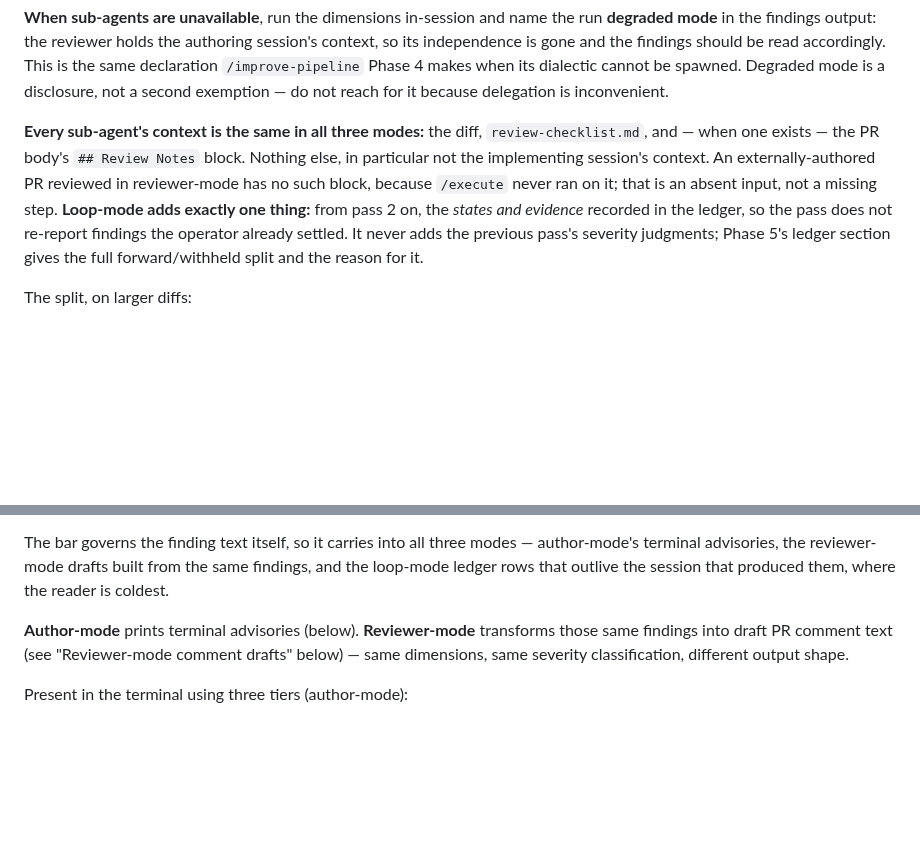
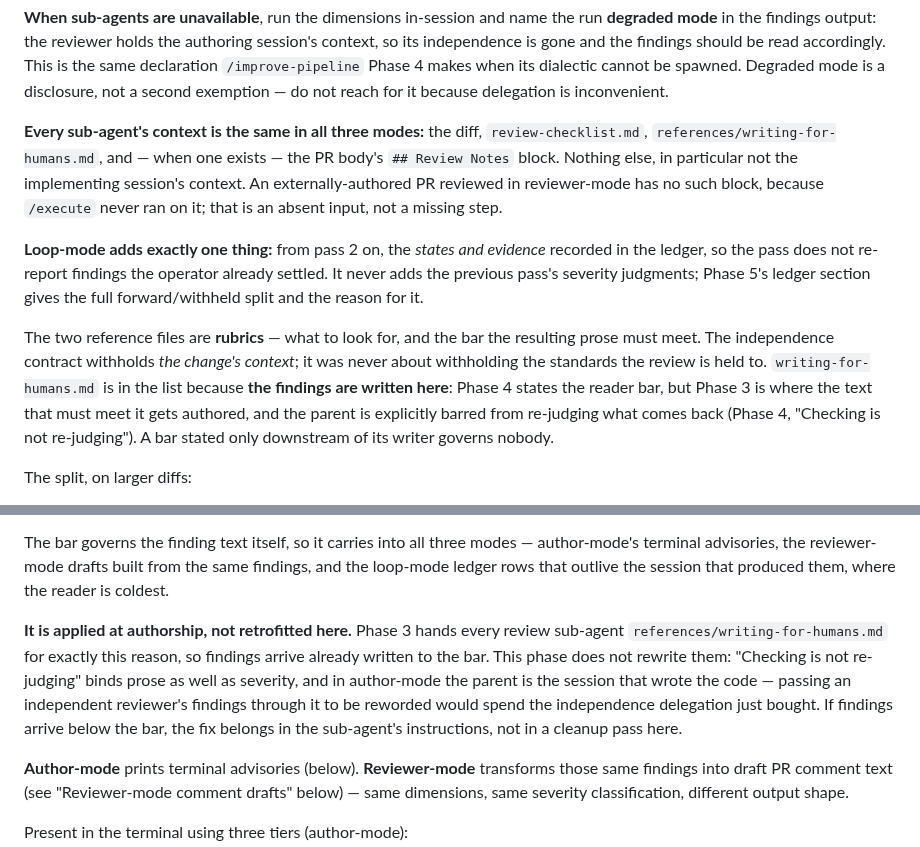
Before and after one commit to chrislacey89/skills, a Markdown page: pre-merge/SKILL.md, 2 parts joined by grey strips. Drawn GitHub-style; blank space fills up the shorter version.

Commit message:
Give the reader bar to the agent that writes the findings (#230)
Review of the previous commit found the rule had no actor. The bar was
stated in Phase 4, which *presents* findings. Phase 3 *writes* them, in a
sub-agent whose context is sealed at "the diff, `review-checklist.md`, and
the `## Review Notes` block. Nothing else" — and Phase 4 separately bars the
parent from re-judging what comes back. So the writer never saw the bar and
the only downstream party was forbidden to apply it. Since delegation is
unconditional for non-trivial diffs, that was the default path.

This is the advisory-rule-with-no-executor shape that
docs/solutions/architecture-decisions/advisory-to-executed-rule-promotion-2026-08-07.md
already documents against this exact skill — shipped into the skill the
entry is about.

`references/writing-for-humans.md` now joins the Phase 3 sub-agent context
list as what it is: a rubric, alongside `review-checklist.md`. The
independence contract withholds the change's context, never the standards
the review is held to. Phase 4 states the reciprocal — the bar is applied at
authorship, not retrofitted at presentation.

The alternative fix was rejected. Having the parent apply the bar when
composing the presentation would mean that, in author-mode, the session that
wrote the code rewords an independent reviewer's findings — spending exactly
the independence Phase 3 delegation buys.

```diff
--- a/pre-merge/SKILL.md
+++ b/pre-merge/SKILL.md
@@ -156,7 +156,11 @@ Size then decides *how many* sub-agents, never *whether* the review leaves the a
 
 **When sub-agents are unavailable**, run the dimensions in-session and name the run **degraded mode** in the findings output: the reviewer holds the authoring session's context, so its independence is gone and the findings should be read accordingly. This is the same declaration `/improve-pipeline` Phase 4 makes when its dialectic cannot be spawned. Degraded mode is a disclosure, not a second exemption — do not reach for it because delegation is inconvenient.
 
-**Every sub-agent's context is the same in all three modes:** the diff, `review-checklist.md`, and — when one exists — the PR body's `## Review Notes` block. Nothing else, in particular not the implementing session's context. An externally-authored PR reviewed in reviewer-mode has no such block, because `/execute` never ran on it; that is an absent input, not a missing step. **Loop-mode adds exactly one thing:** from pass 2 on, the *states and evidence* recorded in the ledger, so the pass does not re-report findings the operator already settled. It never adds the previous pass's severity judgments; Phase 5's ledger section gives the full forward/withheld split and the reason for it.
+**Every sub-agent's context is the same in all three modes:** the diff, `review-checklist.md`, `references/writing-for-humans.md`, and — when one exists — the PR body's `## Review Notes` block. Nothing else, in particular not the implementing session's context. An externally-authored PR reviewed in reviewer-mode has no such block, because `/execute` never ran on it; that is an absent input, not a missing step.
+
+**Loop-mode adds exactly one thing:** from pass 2 on, the *states and evidence* recorded in the ledger, so the pass does not re-report findings the operator already settled. It never adds the previous pass's severity judgments; Phase 5's ledger section gives the full forward/withheld split and the reason for it.
+
+The two reference files are **rubrics** — what to look for, and the bar the resulting prose must meet. The independence contract withholds *the change's context*; it was never about withholding the standards the review is held to. `writing-for-humans.md` is in the list because **the findings are written here**: Phase 4 states the reader bar, but Phase 3 is where the text that must meet it gets authored, and the parent is explicitly barred from re-judging what comes back (Phase 4, "Checking is not re-judging"). A bar stated only downstream of its writer governs nobody.
 
 The split, on larger diffs:
 
@@ -209,6 +213,8 @@ Checking is not re-judging. The parent verifies claims; it does not re-rank a su
 Two limits, both from that doc. Its **skip list applies unchanged**: a one-line Observation about a naming pattern, or a finding whose domain meaning is self-evident, stays one line. And the bar is on **clarity, not length** — a finding that got longer without getting clearer failed it. Read this alongside the minimum-findings guard above: that guard forbids inventing findings to hit a count, this one forbids padding the findings you have.
 
 The bar governs the finding text itself, so it carries into all three modes — author-mode's terminal advisories, the reviewer-mode drafts built from the same findings, and the loop-mode ledger rows that outlive the session that produced them, where the reader is coldest.
+
+**It is applied at authorship, not retrofitted here.** Phase 3 hands every review sub-agent `references/writing-for-humans.md` for exactly this reason, so findings arrive already written to the bar. This phase does not rewrite them: "Checking is not re-judging" binds prose as well as severity, and in author-mode the parent is the session that wrote the code — passing an independent reviewer's findings through it to be reworded would spend the independence delegation just bought. If findings arrive below the bar, the fix belongs in the sub-agent's instructions, not in a cleanup pass here.
 
 **Author-mode** prints terminal advisories (below). **Reviewer-mode** transforms those same findings into draft PR comment text (see "Reviewer-mode comment drafts" below) — same dimensions, same severity classification, different output shape.
 
```
Also changed, not shown: CHANGELOG.md (+1 -0 lines).
